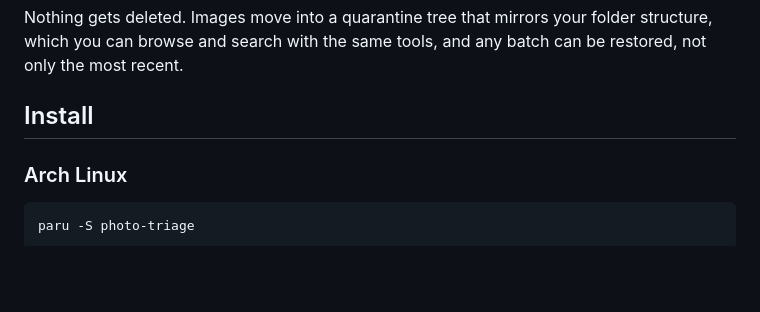
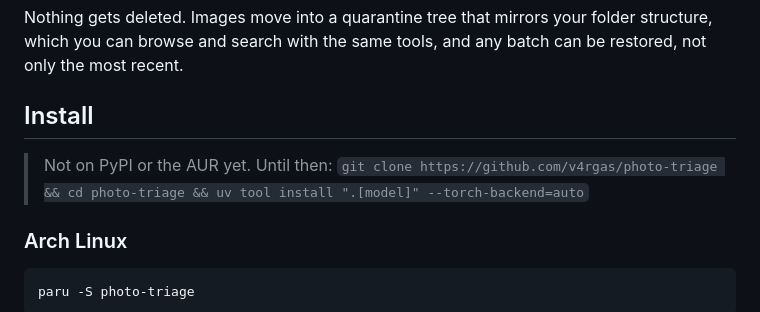
Before and after one commit to v4rgas/photo-triage, a Markdown page: README.md, the part around the change. Drawn GitHub-style; blank space fills up the shorter version.

Commit message:
README: say plainly that neither package is published yet
The install section documented commands that fail, because the v0.1.0 tag was
pushed before the release workflow existed, so nothing ever triggered it, and
the AUR is still in maintenance. Points at the source install until both land.

Claude-Session: https://claude.ai/code/session_01WbHQmHXmyrnbnp9ALvsvYo

```diff
--- a/README.md
+++ b/README.md
@@ -83,6 +83,9 @@ folder structure, which you can browse and search with the same tools, and any
 batch can be restored, not only the most recent.
 
 ## Install
+
+> Not on PyPI or the AUR yet. Until then:
+> `git clone https://github.com/v4rgas/photo-triage && cd photo-triage && uv tool install ".[model]" --torch-backend=auto`
 
 ### Arch Linux
 
```
